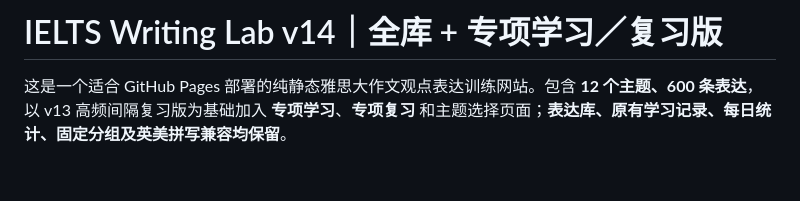
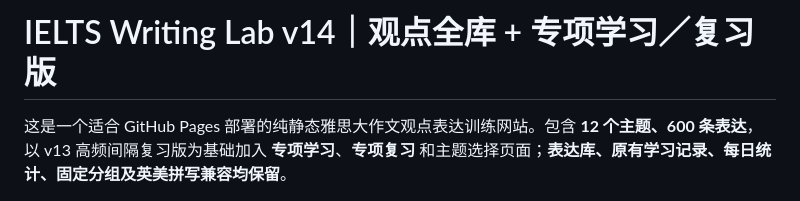
Before and after one commit to janejiang811/ielts-writing-practice, a Markdown page: README.md, the part around the change. Rendered like a GitHub page; blank space fills up the shorter version.

```diff
--- a/README.md
+++ b/README.md
@@ -1,4 +1,4 @@
-# IELTS Writing Lab v14｜全库 + 专项学习／复习版
+# IELTS Writing Lab v14｜观点全库 + 专项学习／复习版
 
 这是一个适合 GitHub Pages 部署的纯静态雅思大作文观点表达训练网站。包含 **12 个主题、600 条表达**，以 v13 高频间隔复习版为基础加入 **专项学习**、**专项复习** 和主题选择页面；**表达库、原有学习记录、每日统计、固定分组及英美拼写兼容均保留**。
 
```
